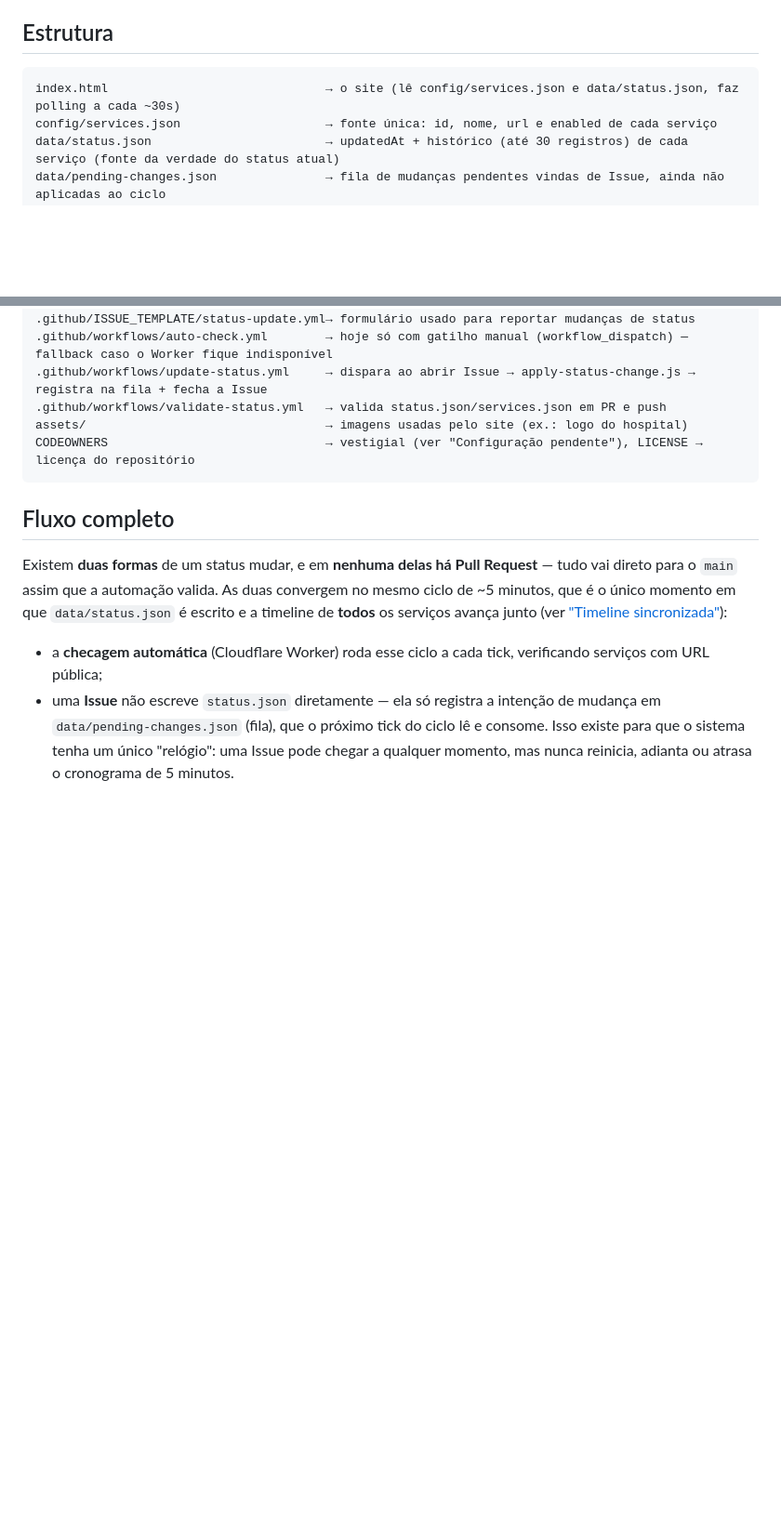
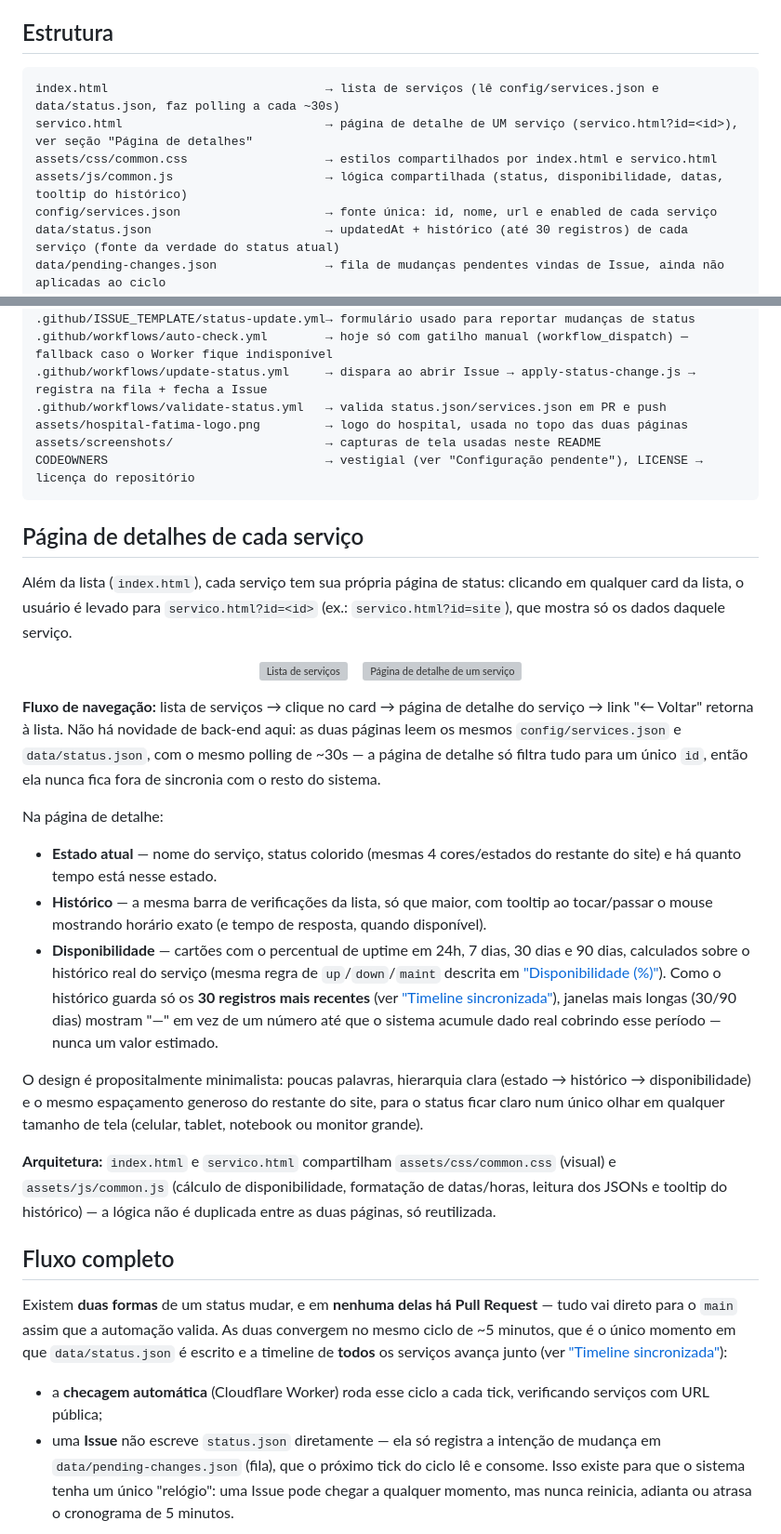
Before and after one commit to Bernardo-vignatti/Hospital-Status-System, a Markdown page: README.md, 2 parts joined by grey strips. Shown at 93% size. GitHub-like rendering; blank space fills up the shorter version; grey boxes are pictures that could not be loaded.

Commit message:
Enhance README with service detail page information
Added details about service pages and navigation flow.

````diff
--- a/README.md
+++ b/README.md
@@ -21,7 +21,10 @@ a cada ~30 segundos e atualiza a interface sozinho, sem precisar de F5.
 ## Estrutura
 
 ```
-index.html                              → o site (lê config/services.json e data/status.json, faz polling a cada ~30s)
+index.html                              → lista de serviços (lê config/services.json e data/status.json, faz polling a cada ~30s)
+servico.html                            → página de detalhe de UM serviço (servico.html?id=<id>), ver seção "Página de detalhes"
+assets/css/common.css                   → estilos compartilhados por index.html e servico.html
+assets/js/common.js                     → lógica compartilhada (status, disponibilidade, datas, tooltip do histórico)
 config/services.json                    → fonte única: id, nome, url e enabled de cada serviço
 data/status.json                        → updatedAt + histórico (até 30 registros) de cada serviço (fonte da verdade do status atual)
 data/pending-changes.json               → fila de mudanças pendentes vindas de Issue, ainda não aplicadas ao ciclo
@@ -37,9 +40,55 @@ cloudflare-worker/wrangler.toml         → config do Worker (cron, owner/repo/b
 .github/workflows/auto-check.yml        → hoje só com gatilho manual (workflow_dispatch) — fallback caso o Worker fique indisponível
 .github/workflows/update-status.yml     → dispara ao abrir Issue → apply-status-change.js → registra na fila + fecha a Issue
 .github/workflows/validate-status.yml   → valida status.json/services.json em PR e push
-assets/                                 → imagens usadas pelo site (ex.: logo do hospital)
+assets/hospital-fatima-logo.png         → logo do hospital, usada no topo das duas páginas
+assets/screenshots/                     → capturas de tela usadas neste README
 CODEOWNERS                              → vestigial (ver "Configuração pendente"), LICENSE → licença do repositório
 ```
+
+## Página de detalhes de cada serviço
+
+Além da lista (`index.html`), cada serviço tem sua própria página de status:
+clicando em qualquer card da lista, o usuário é levado para
+`servico.html?id=<id>` (ex.: `servico.html?id=site`), que mostra só os dados
+daquele serviço.
+
+<p align="center">
+  <img src="assets/screenshots/lista-servicos.png" alt="Lista de serviços" width="270">
+  &nbsp;&nbsp;
+  <img src="assets/screenshots/detalhe-servico.png" alt="Página de detalhe de um serviço" width="270">
+</p>
+
+**Fluxo de navegação:** lista de serviços → clique no card → página de
+detalhe do serviço → link "← Voltar" retorna à lista. Não há novidade de
+back-end aqui: as duas páginas leem os mesmos `config/services.json` e
+`data/status.json`, com o mesmo polling de ~30s — a página de detalhe só
+filtra tudo para um único `id`, então ela nunca fica fora de sincronia com o
+resto do sistema.
+
+Na página de detalhe:
+
+- **Estado atual** — nome do serviço, status colorido (mesmas 4 cores/estados
+  do restante do site) e há quanto tempo está nesse estado.
+- **Histórico** — a mesma barra de verificações da lista, só que maior, com
+  tooltip ao tocar/passar o mouse mostrando horário exato (e tempo de
+  resposta, quando disponível).
+- **Disponibilidade** — cartões com o percentual de uptime em 24h, 7 dias,
+  30 dias e 90 dias, calculados sobre o histórico real do serviço (mesma
+  regra de `up`/`down`/`maint` descrita em ["Disponibilidade
+  (%)"](#disponibilidade-)). Como o histórico guarda só os **30 registros
+  mais recentes** (ver ["Timeline sincronizada"](#timeline-sincronizada-histórico)),
+  janelas mais longas (30/90 dias) mostram "—" em vez de um número até que o
+  sistema acumule dado real cobrindo esse período — nunca um valor estimado.
+
+O design é propositalmente minimalista: poucas palavras, hierarquia clara
+(estado → histórico → disponibilidade) e o mesmo espaçamento generoso do
+restante do site, para o status ficar claro num único olhar em qualquer
+tamanho de tela (celular, tablet, notebook ou monitor grande).
+
+**Arquitetura:** `index.html` e `servico.html` compartilham
+`assets/css/common.css` (visual) e `assets/js/common.js` (cálculo de
+disponibilidade, formatação de datas/horas, leitura dos JSONs e tooltip do
+histórico) — a lógica não é duplicada entre as duas páginas, só reutilizada.
 
 ## Fluxo completo
 
````
Also changed, not shown: other parts of README.md (+6 -0 lines).
